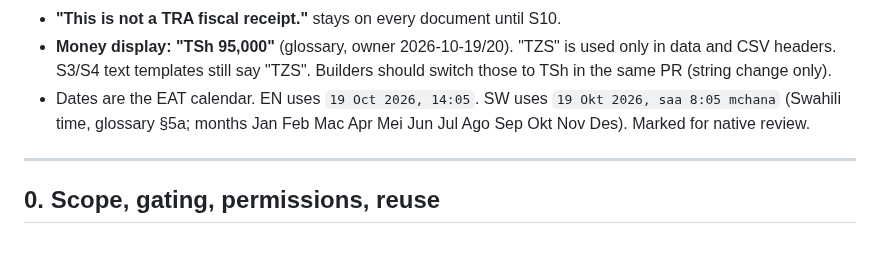
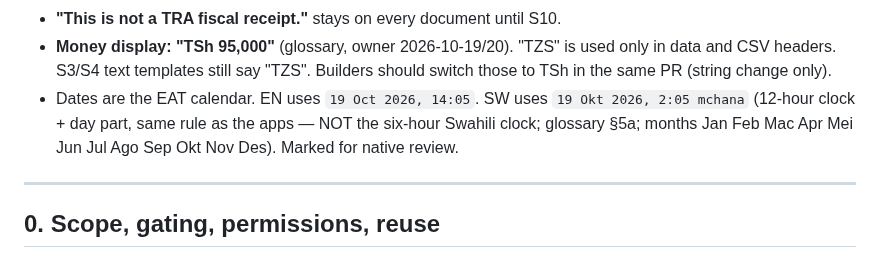
Before and after one commit to fahamutech/fitflex, a Markdown page: docs/design/vendor-documents-s5.md, the part around the change. GitHub-like rendering.

Commit message:
docs: S5 spec Swahili time matches the apps (12-hour + day part)
Co-Authored-By: Claude Opus 5.5 <noreply@anthropic.com>

```diff
--- a/docs/design/vendor-documents-s5.md
+++ b/docs/design/vendor-documents-s5.md
@@ -15,7 +15,7 @@ Ground rules:
 - **VAT is shown on vendor documents only.** Marketplace prices, the buyer's checkout total, commission and settlement do not change (O-10). FitFlex's commission never appears on a buyer or customer document.
 - **"This is not a TRA fiscal receipt."** stays on every document until S10.
 - **Money display: "TSh 95,000"** (glossary, owner 2026-10-19/20). "TZS" is used only in data and CSV headers. S3/S4 text templates still say "TZS". Builders should switch those to TSh in the same PR (string change only).
-- Dates are the EAT calendar. EN uses `19 Oct 2026, 14:05`. SW uses `19 Okt 2026, saa 8:05 mchana` (Swahili time, glossary §5a; months Jan Feb Mac Apr Mei Jun Jul Ago Sep Okt Nov Des). Marked for native review.
+- Dates are the EAT calendar. EN uses `19 Oct 2026, 14:05`. SW uses `19 Okt 2026, 2:05 mchana` (12-hour clock + day part, same rule as the apps — NOT the six-hour Swahili clock; glossary §5a; months Jan Feb Mac Apr Mei Jun Jul Ago Sep Okt Nov Des). Marked for native review.
 
 ---
 
```
